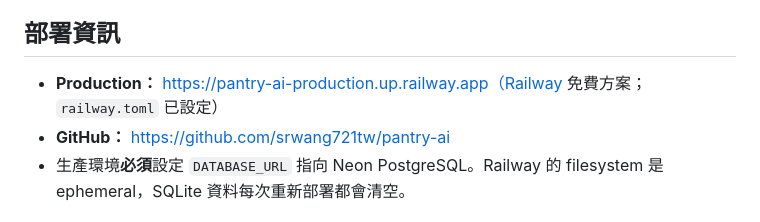
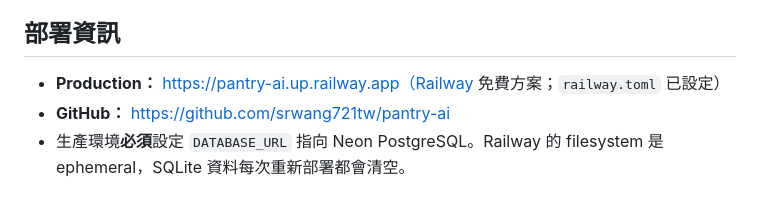
Before and after one commit to srwang721tw/food-inventory, a Markdown page: CLAUDE.md, the part around the change. Rendered like a GitHub page.

```diff
--- a/CLAUDE.md
+++ b/CLAUDE.md
@@ -4,7 +4,7 @@ This file provides guidance to Claude Code (claude.ai/code) when working with co
 
 ## 部署資訊
 
-- **Production：** https://pantry-ai-production.up.railway.app（Railway 免費方案；`railway.toml` 已設定）
+- **Production：** https://pantry-ai.up.railway.app（Railway 免費方案；`railway.toml` 已設定）
 - **GitHub：** https://github.com/srwang721tw/pantry-ai
 - 生產環境**必須**設定 `DATABASE_URL` 指向 Neon PostgreSQL。Railway 的 filesystem 是 ephemeral，SQLite 資料每次重新部署都會清空。
 
```
Also changed, not shown: README.md (+1 -1 lines).
